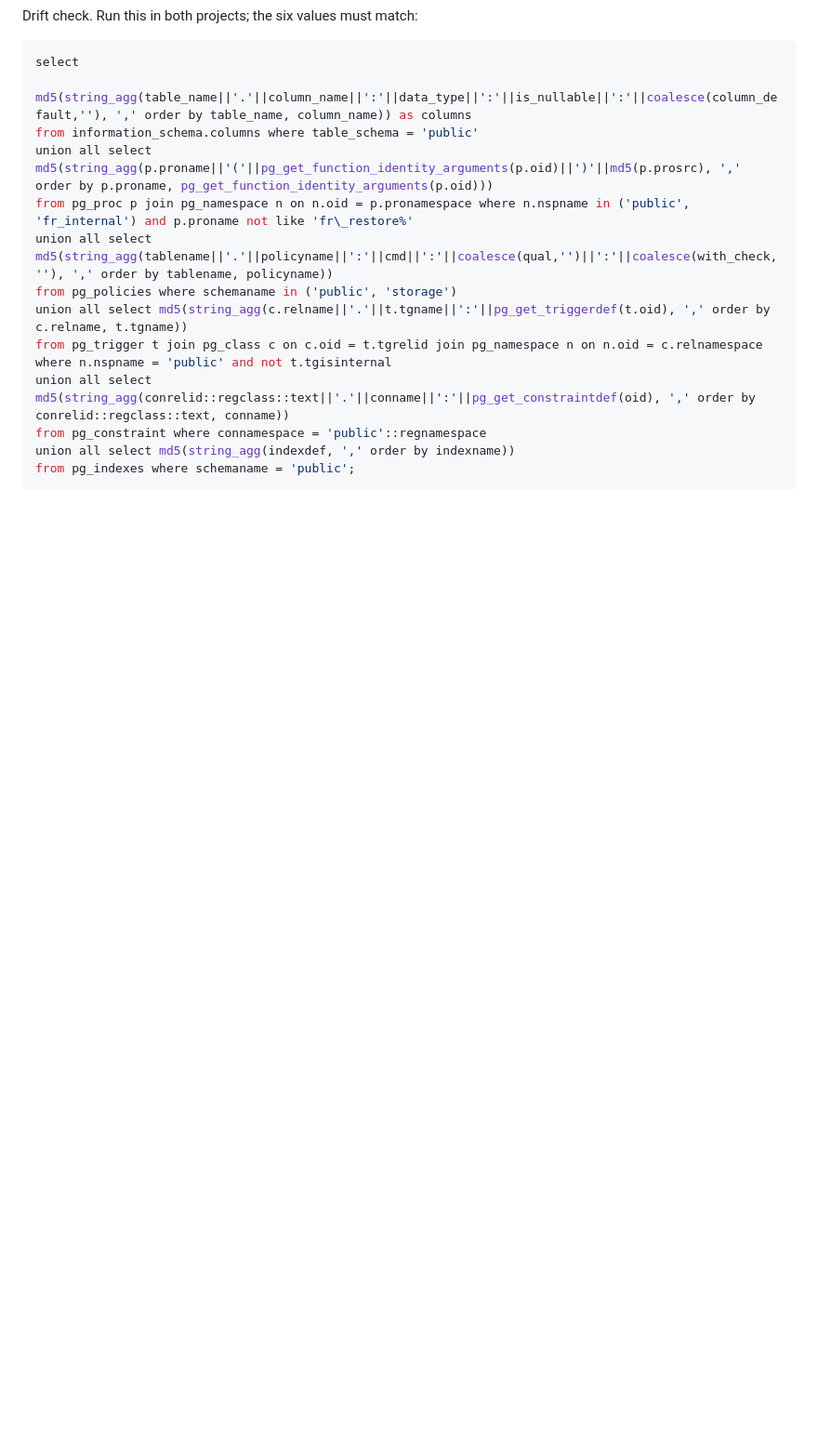
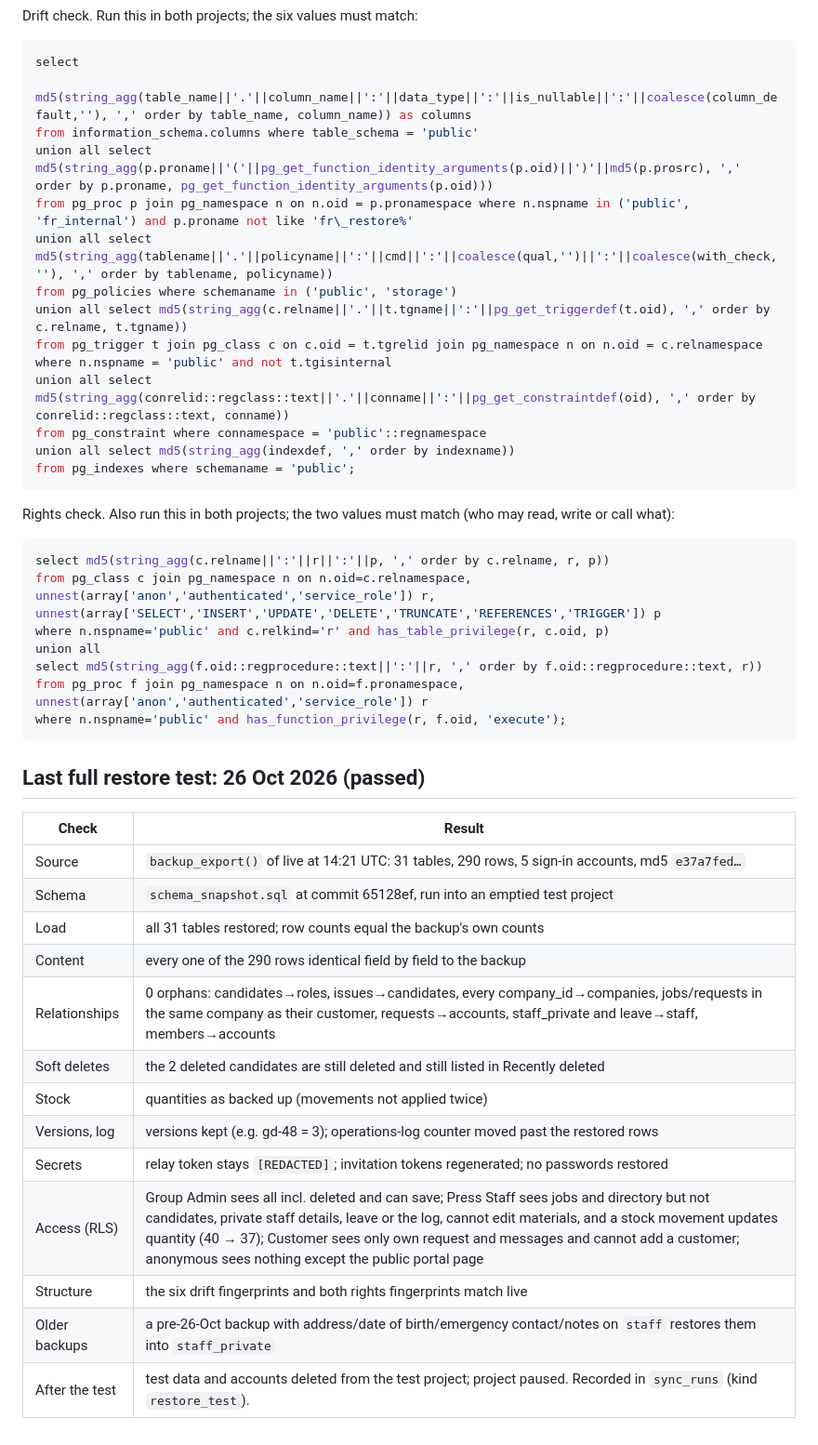
Before and after one commit to Radic-Studio/hiring-desk, a Markdown page: docs/RESTORE_RUNBOOK.md, the part around the change. Shown at 93% size. Drawn GitHub-style; blank space fills up the shorter version.

Commit message:
Restore test of 26 Oct passed: record results and the rights check in the runbook
Co-Authored-By: Claude Opus 5.5 <noreply@anthropic.com>
Claude-Session: https://claude.ai/code/session_01HMX6vRQmV33JrHuvq9e9sA

````diff
--- a/docs/RESTORE_RUNBOOK.md
+++ b/docs/RESTORE_RUNBOOK.md
@@ -132,3 +132,32 @@ from pg_constraint where connamespace = 'public'::regnamespace
 union all select md5(string_agg(indexdef, ',' order by indexname))
 from pg_indexes where schemaname = 'public';
 ```
+
+Rights check. Also run this in both projects; the two values must match (who may read, write or call what):
+```sql
+select md5(string_agg(c.relname||':'||r||':'||p, ',' order by c.relname, r, p))
+from pg_class c join pg_namespace n on n.oid=c.relnamespace, unnest(array['anon','authenticated','service_role']) r, unnest(array['SELECT','INSERT','UPDATE','DELETE','TRUNCATE','REFERENCES','TRIGGER']) p
+where n.nspname='public' and c.relkind='r' and has_table_privilege(r, c.oid, p)
+union all
+select md5(string_agg(f.oid::regprocedure::text||':'||r, ',' order by f.oid::regprocedure::text, r))
+from pg_proc f join pg_namespace n on n.oid=f.pronamespace, unnest(array['anon','authenticated','service_role']) r
+where n.nspname='public' and has_function_privilege(r, f.oid, 'execute');
+```
+
+## Last full restore test: 26 Oct 2026 (passed)
+
+| Check | Result |
+|---|---|
+| Source | `backup_export()` of live at 14:21 UTC: 31 tables, 290 rows, 5 sign-in accounts, md5 `e37a7fed…` |
+| Schema | `schema_snapshot.sql` at commit 65128ef, run into an emptied test project |
+| Load | all 31 tables restored; row counts equal the backup's own counts |
+| Content | every one of the 290 rows identical field by field to the backup |
+| Relationships | 0 orphans: candidates→roles, issues→candidates, every company_id→companies, jobs/requests in the same company as their customer, requests→accounts, staff_private and leave→staff, members→accounts |
+| Soft deletes | the 2 deleted candidates are still deleted and still listed in Recently deleted |
+| Stock | quantities as backed up (movements not applied twice) |
+| Versions, log | versions kept (e.g. gd-48 = 3); operations-log counter moved past the restored rows |
+| Secrets | relay token stays `[REDACTED]`; invitation tokens regenerated; no passwords restored |
+| Access (RLS) | Group Admin sees all incl. deleted and can save; Press Staff sees jobs and directory but not candidates, private staff details, leave or the log, cannot edit materials, and a stock movement updates quantity (40 → 37); Customer sees only own request and messages and cannot add a customer; anonymous sees nothing except the public portal page |
+| Structure | the six drift fingerprints and both rights fingerprints match live |
+| Older backups | a pre-26-Oct backup with address/date of birth/emergency contact/notes on `staff` restores them into `staff_private` |
+| After the test | test data and accounts deleted from the test project; project paused. Recorded in `sync_runs` (kind `restore_test`). |
````
